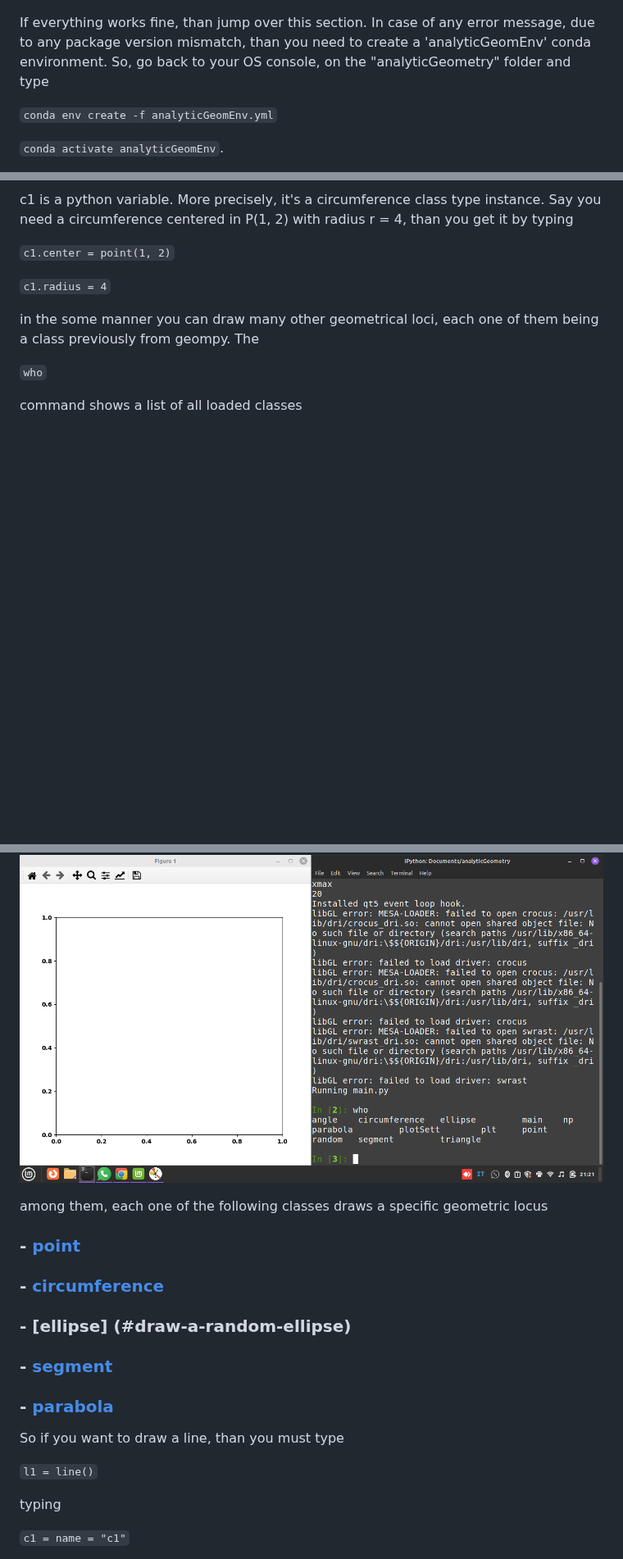
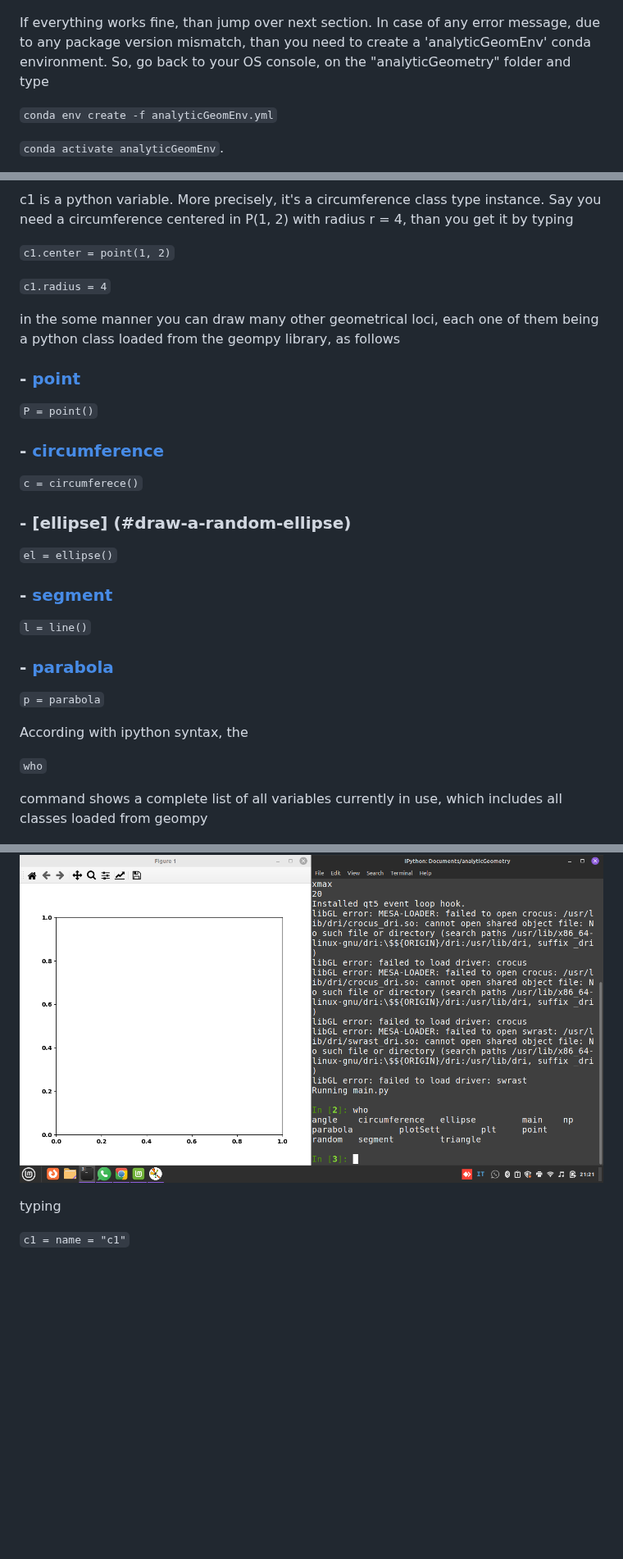
Before and after one commit to stefanovic80/geompy, a Markdown page: README.md, 3 parts joined by grey strips. Shown at 82% size. Drawn GitHub-style; blank space fills up the shorter version.

```diff
--- a/README.md
+++ b/README.md
@@ -26,7 +26,7 @@ a new window with a Cartesian plane comes up
 ![Alt Text](pictures/pythonInterpreter.png)
 
 
-If everything works fine, than jump over this section. In case of any error message, due to any package version mismatch, than you need to create a 'analyticGeomEnv' conda environment. So, go back to your OS console, on the "analyticGeometry" folder and type
+If everything works fine, than jump over next section. In case of any error message, due to any package version mismatch, than you need to create a 'analyticGeomEnv' conda environment. So, go back to your OS console, on the "analyticGeometry" folder and type
 
 `conda env create -f analyticGeomEnv.yml`
 
@@ -59,11 +59,38 @@ c1 is a python variable. More precisely, it's a circumference class type instanc
 
 `c1.radius = 4`
 
-in the some manner you can draw many other geometrical loci, each one of them being a class previously from geompy. The
+in the some manner you can draw many other geometrical loci, each one of them being a python class loaded from the geompy library, as follows
+
+### - [point](#draw-a-point)
+
+`P = point()`
+
+
+### - [circumference](#draw-a-random-circumference)
+
+`c = circumferece()`
+
+### - [ellipse] (#draw-a-random-ellipse)
+
+`el = ellipse()`
+
+### - [segment](#draw-a-random-straight-line)
+
+`l = line()`
+
+
+### - [parabola](#draw-a-random-parabola)
+
+`p = parabola`
+
+
+
+
+ According with ipython syntax, the
 
 `who`
 
-command shows a list of all loaded classes
+command shows a complete list of all variables currently in use, which includes all classes loaded from geompy
 
 
 
@@ -71,23 +98,8 @@ command shows a list of all loaded classes
 
 
 
-among them, each one of the following classes draws a specific geometric locus
-
-### - [point](#draw-a-point)
-
-### - [circumference](#draw-a-random-circumference)
-
-### - [ellipse] (#draw-a-random-ellipse)
-
-### - [segment](#draw-a-random-straight-line)
-
-### - [parabola](#draw-a-random-parabola)
 
 
-
-So if you want to draw a line, than you must type
-
-`l1 = line()`
 
 
 
```
